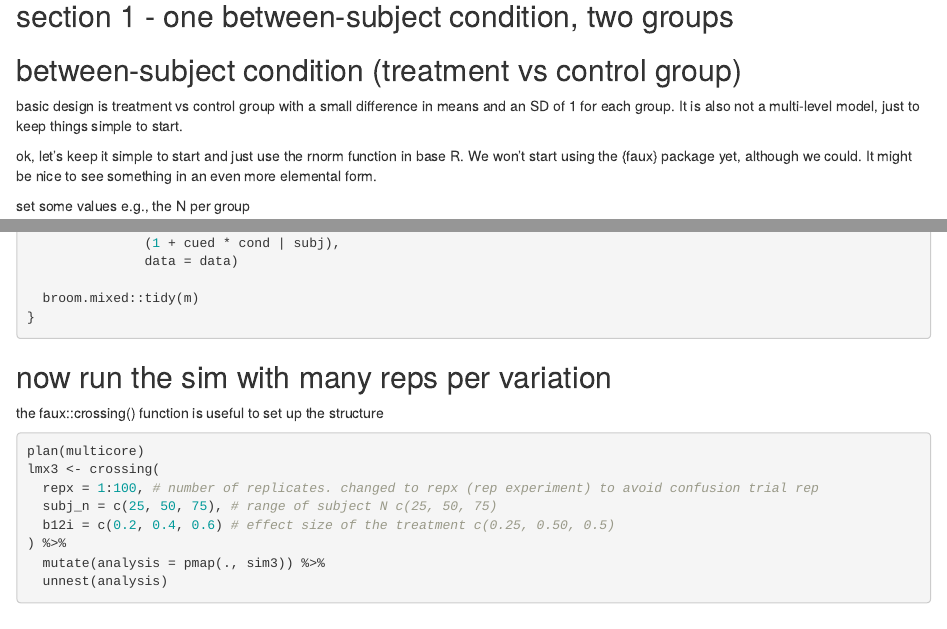
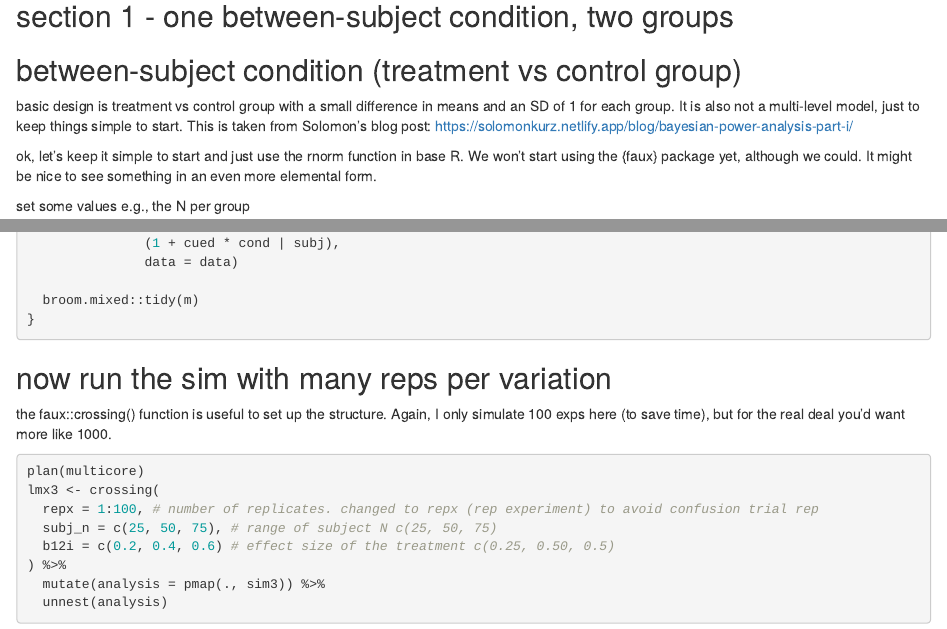
Before and after one commit to rich-ramsey/sim_demo, an R Markdown document (sims.Rmd): the page in a window 1100 px wide, from 3940 px down, and a second part further down, joined at a grey line. Rendered offline with R 4.5, knitr and Pandoc, with nearby package versions; some code elsewhere in the file could not run offline.

Commit message:
minor clarifications

````diff
--- a/sims.Rmd
+++ b/sims.Rmd
@@ -90,7 +90,8 @@ theme_set(
 
 basic design is treatment vs control group with a small difference in means
 and an SD of 1 for each group. It is also not a multi-level model, just to keep
-things simple to start.
+things simple to start. This is taken from Solomon's blog post:
+https://solomonkurz.netlify.app/blog/bayesian-power-analysis-part-i/
 
 ok, let's keep it simple to start and just use the rnorm function in base R. We
 won't start using the {faux} package yet, although we could. It might be nice to
@@ -830,7 +832,8 @@ sim3 <- function(subj_n = 10, rep_n = 10,  # these can be changed when calling t
 
 ## now run the sim with many reps per variation ##
 
-the faux::crossing() function is useful to set up the structure
+the faux::crossing() function is useful to set up the structure. Again, I only simulate
+100 exps here (to save time), but for the real deal you'd want more like 1000.
 
 ```{r}
 plan(multicore)
````
Also changed, not shown: sims.Rmd (5 more changed lines).
